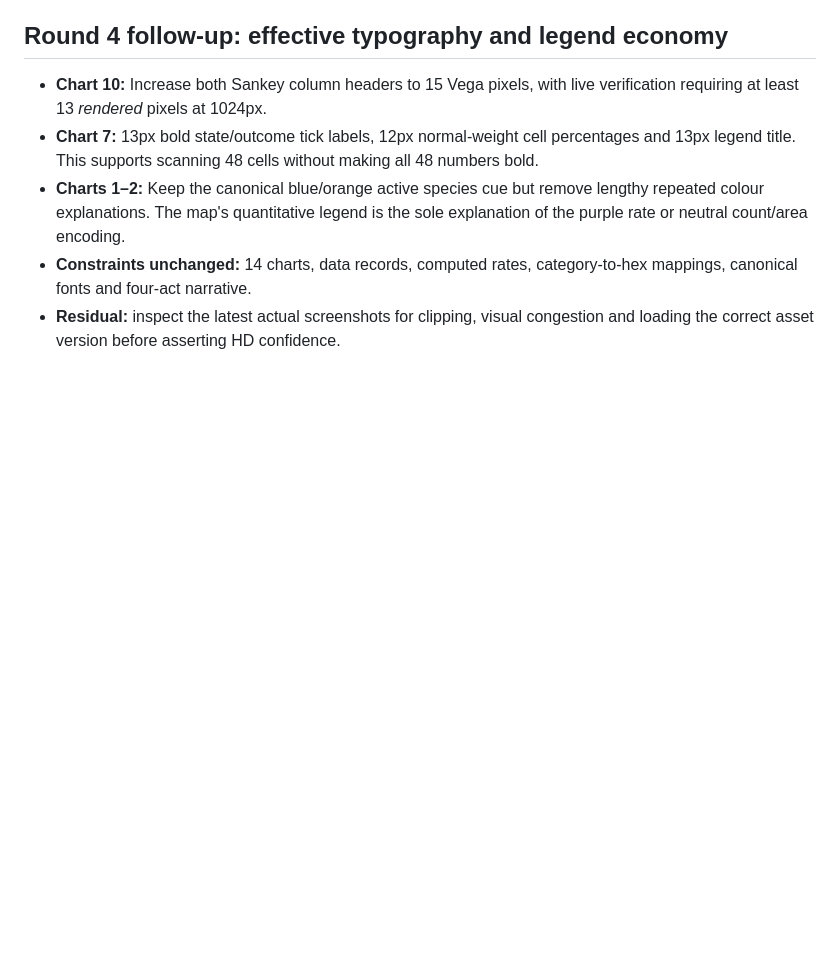
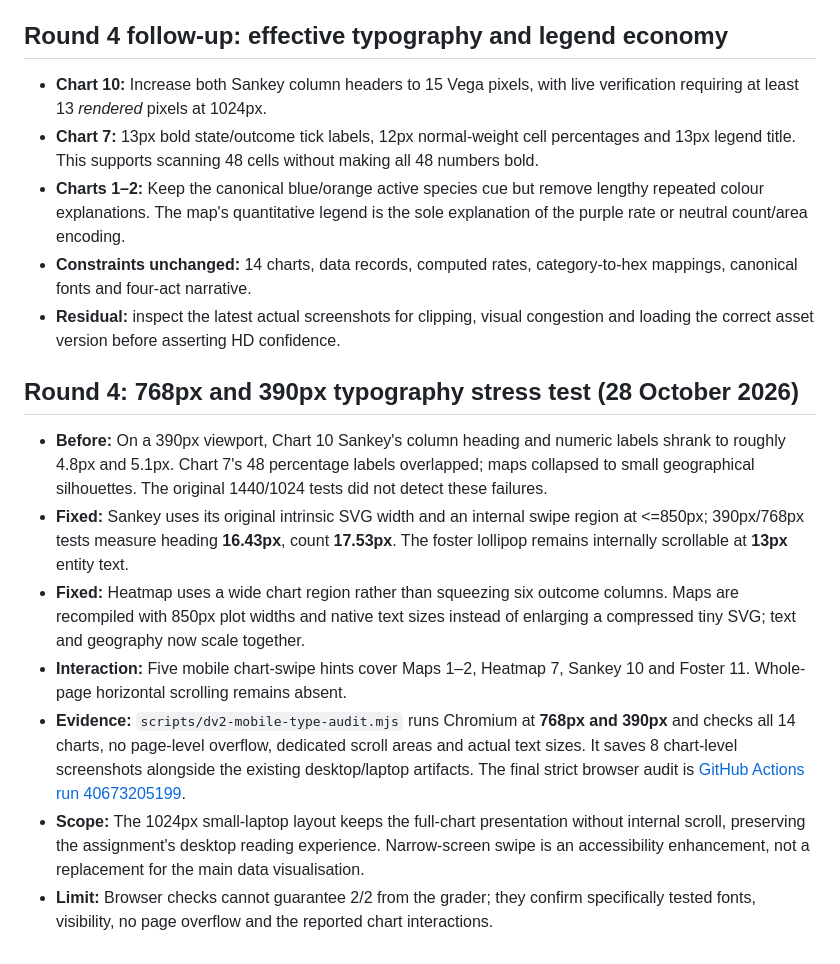
Before and after one commit to vinceyuchen/animal-shelter-dv2, a Markdown page: design/RUBRIC_HD_AUDIT.md, the part around the change. GitHub-like rendering; blank space fills up the shorter version.

Commit message:
Record tested mobile typography improvements and exact audit evidence

```diff
--- a/design/RUBRIC_HD_AUDIT.md
+++ b/design/RUBRIC_HD_AUDIT.md
@@ -110,3 +110,13 @@
 - **Charts 1–2:** Keep the canonical blue/orange active species cue but remove lengthy repeated colour explanations. The map's quantitative legend is the sole explanation of the purple rate or neutral count/area encoding.
 - **Constraints unchanged:** 14 charts, data records, computed rates, category-to-hex mappings, canonical fonts and four-act narrative.
 - **Residual:** inspect the latest actual screenshots for clipping, visual congestion and loading the correct asset version before asserting HD confidence.
+
+## Round 4: 768px and 390px typography stress test (28 October 2026)
+
+- **Before:** On a 390px viewport, Chart 10 Sankey's column heading and numeric labels shrank to roughly 4.8px and 5.1px. Chart 7's 48 percentage labels overlapped; maps collapsed to small geographical silhouettes. The original 1440/1024 tests did not detect these failures.
+- **Fixed:** Sankey uses its original intrinsic SVG width and an internal swipe region at <=850px; 390px/768px tests measure heading **16.43px**, count **17.53px**. The foster lollipop remains internally scrollable at **13px** entity text.
+- **Fixed:** Heatmap uses a wide chart region rather than squeezing six outcome columns. Maps are recompiled with 850px plot widths and native text sizes instead of enlarging a compressed tiny SVG; text and geography now scale together.
+- **Interaction:** Five mobile chart-swipe hints cover Maps 1–2, Heatmap 7, Sankey 10 and Foster 11. Whole-page horizontal scrolling remains absent.
+- **Evidence:** `scripts/dv2-mobile-type-audit.mjs` runs Chromium at **768px and 390px** and checks all 14 charts, no page-level overflow, dedicated scroll areas and actual text sizes. It saves 8 chart-level screenshots alongside the existing desktop/laptop artifacts. The final strict browser audit is [GitHub Actions run 40673205199](https://github.com/vinceyuchen/animal-shelter-dv2/actions/runs/40673205199).
+- **Scope:** The 1024px small-laptop layout keeps the full-chart presentation without internal scroll, preserving the assignment's desktop reading experience. Narrow-screen swipe is an accessibility enhancement, not a replacement for the main data visualisation.
+- **Limit:** Browser checks cannot guarantee 2/2 from the grader; they confirm specifically tested fonts, visibility, no page overflow and the reported chart interactions.
```
